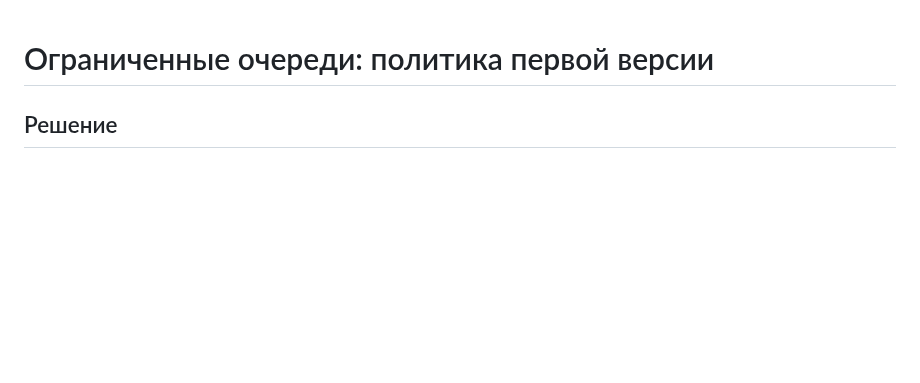
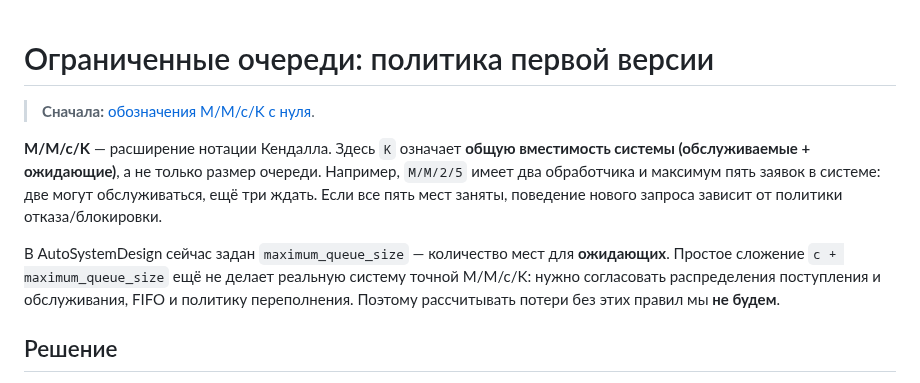
Before and after one commit to Volodya1000/AutoSystemDesign, a Markdown page: docs/performance-analysis/10-bounded-queue-policy.md, the part around the change. Drawn GitHub-style; blank space fills up the shorter version.

Commit message:
docs: make the learning path and notation visible in existing guides

```diff
--- a/docs/performance-analysis/10-bounded-queue-policy.md
+++ b/docs/performance-analysis/10-bounded-queue-policy.md
@@ -1,4 +1,18 @@
 # Ограниченные очереди: политика первой версии
+
+> **Сначала:** [обозначения M/M/c/K с нуля](QUEUEING_THEORY_FOR_BEGINNERS.md).
+
+**M/M/c/K** — расширение нотации Кендалла. Здесь `K` означает **общую
+вместимость системы (обслуживаемые + ожидающие)**, а не только размер очереди.
+Например, `M/M/2/5` имеет два обработчика и максимум пять заявок в системе:
+две могут обслуживаться, ещё три ждать. Если все пять мест заняты, поведение
+нового запроса зависит от политики отказа/блокировки.
+
+В AutoSystemDesign сейчас задан `maximum_queue_size` — количество мест
+для **ожидающих**. Простое сложение `c + maximum_queue_size` ещё не делает
+реальную систему точной M/M/c/K: нужно согласовать распределения поступления
+и обслуживания, FIFO и политику переполнения. Поэтому рассчитывать потери
+без этих правил мы **не будем**.
 
 ## Решение
 
```
